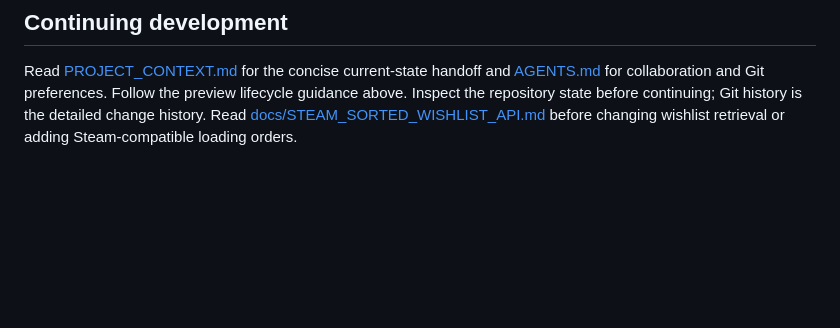
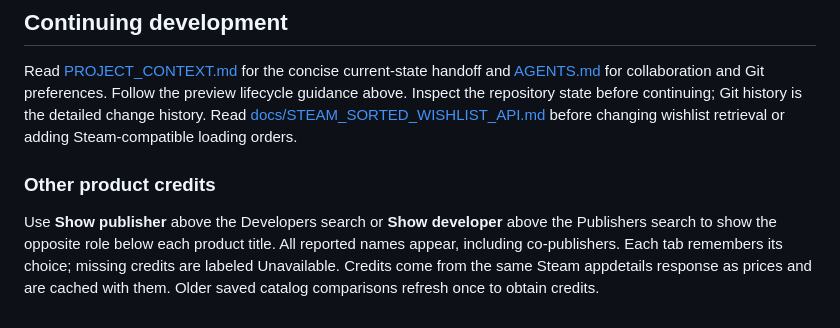
Before and after one commit to instant-results/steam-currency-comparer, a Markdown page: docs/USAGE.md, the part around the change. Rendered like a GitHub page; blank space fills up the shorter version.

```diff
--- a/docs/USAGE.md
+++ b/docs/USAGE.md
@@ -425,3 +425,12 @@ Follow the preview lifecycle guidance above. Inspect the repository state before
 the detailed change history. Read
 [docs/STEAM_SORTED_WISHLIST_API.md](STEAM_SORTED_WISHLIST_API.md) before
 changing wishlist retrieval or adding Steam-compatible loading orders.
+
+### Other product credits
+
+Use **Show publisher** above the Developers search or **Show developer** above
+the Publishers search to show the opposite role below each product title. All
+reported names appear, including co-publishers. Each tab remembers its choice;
+missing credits are labeled Unavailable. Credits come from the same Steam
+appdetails response as prices and are cached with them. Older saved catalog
+comparisons refresh once to obtain credits.
```
Also changed, not shown: CHANGELOG.md (+7 -0 lines), README.md (+2 -2 lines).
